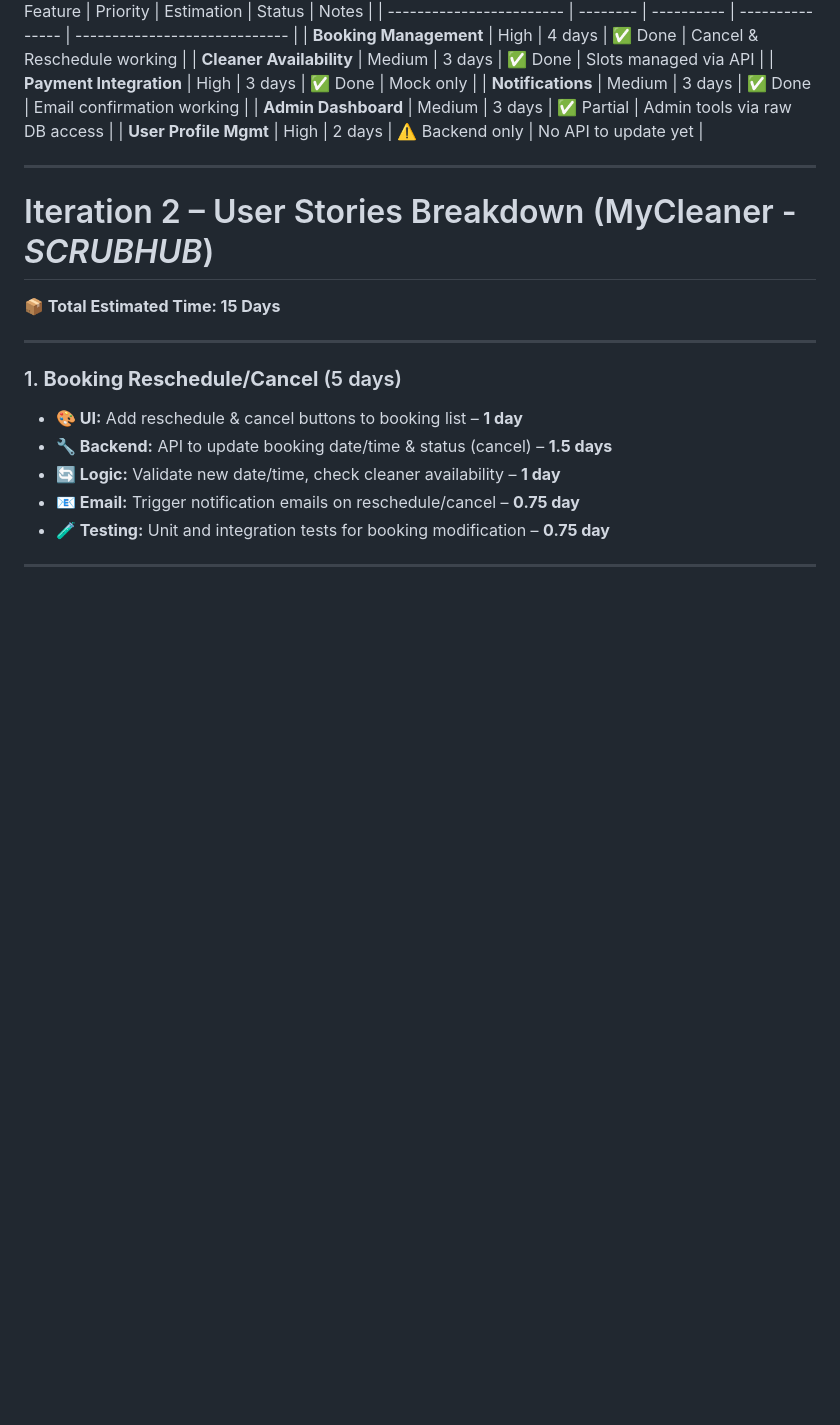
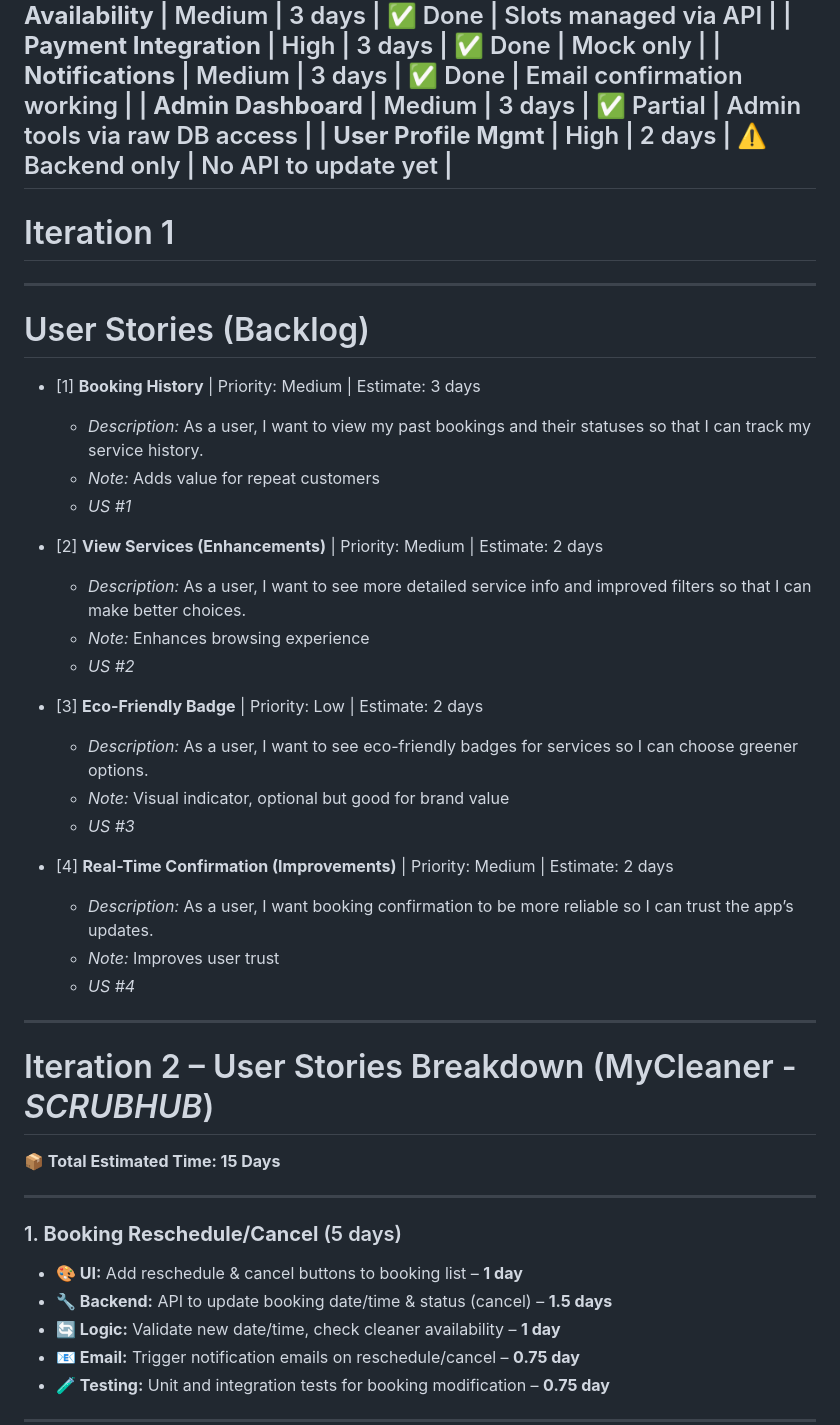
Before and after one commit to asharma151515/CP3407--Advanced-Software-Engineering, a Markdown page: iteration_2.md, the part around the change. Drawn GitHub-style; blank space fills up the shorter version.

Commit message:
Update user story

```diff
--- a/iteration_2.md
+++ b/iteration_2.md
@@ -15,9 +15,33 @@
 | **Notifications**        | Medium   | 3 days     | ✅ Done          | Email confirmation working    |
 | **Admin Dashboard**      | Medium   | 3 days     | ✅ Partial       | Admin tools via raw DB access |
 | **User Profile Mgmt**    | High     | 2 days     | ⚠️ Backend only  | No API to update yet          |
+---
+# Iteration 1
+---
 
+# User Stories (Backlog)
 
--------------------------------------------------------
+- [1] **Booking History** | Priority: Medium | Estimate: 3 days
+  - *Description:* As a user, I want to view my past bookings and their statuses so that I can track my service history.
+  - *Note:* Adds value for repeat customers
+  - *US #1*
+
+- [2] **View Services (Enhancements)** | Priority: Medium | Estimate: 2 days
+  - *Description:* As a user, I want to see more detailed service info and improved filters so that I can make better choices.
+  - *Note:* Enhances browsing experience
+  - *US #2*
+
+- [3] **Eco-Friendly Badge** | Priority: Low | Estimate: 2 days
+  - *Description:* As a user, I want to see eco-friendly badges for services so I can choose greener options.
+  - *Note:* Visual indicator, optional but good for brand value
+  - *US #3*
+
+- [4] **Real-Time Confirmation (Improvements)** | Priority: Medium | Estimate: 2 days
+  - *Description:* As a user, I want booking confirmation to be more reliable so I can trust the app’s updates.
+  - *Note:* Improves user trust
+  - *US #4*
+---
+
 # Iteration 2 – User Stories Breakdown (MyCleaner - *SCRUBHUB*)
 **📦 Total Estimated Time: 15 Days**
 
```
